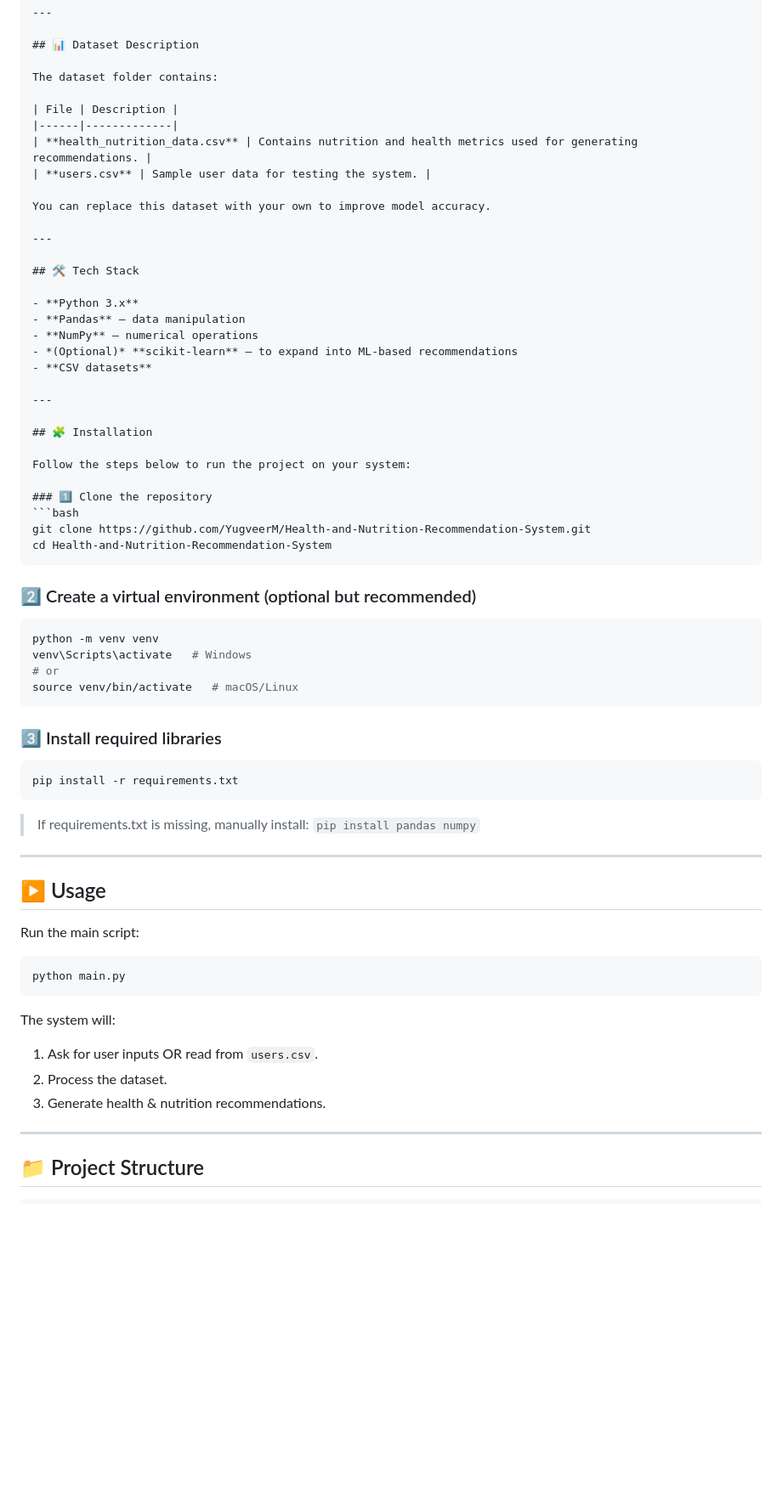
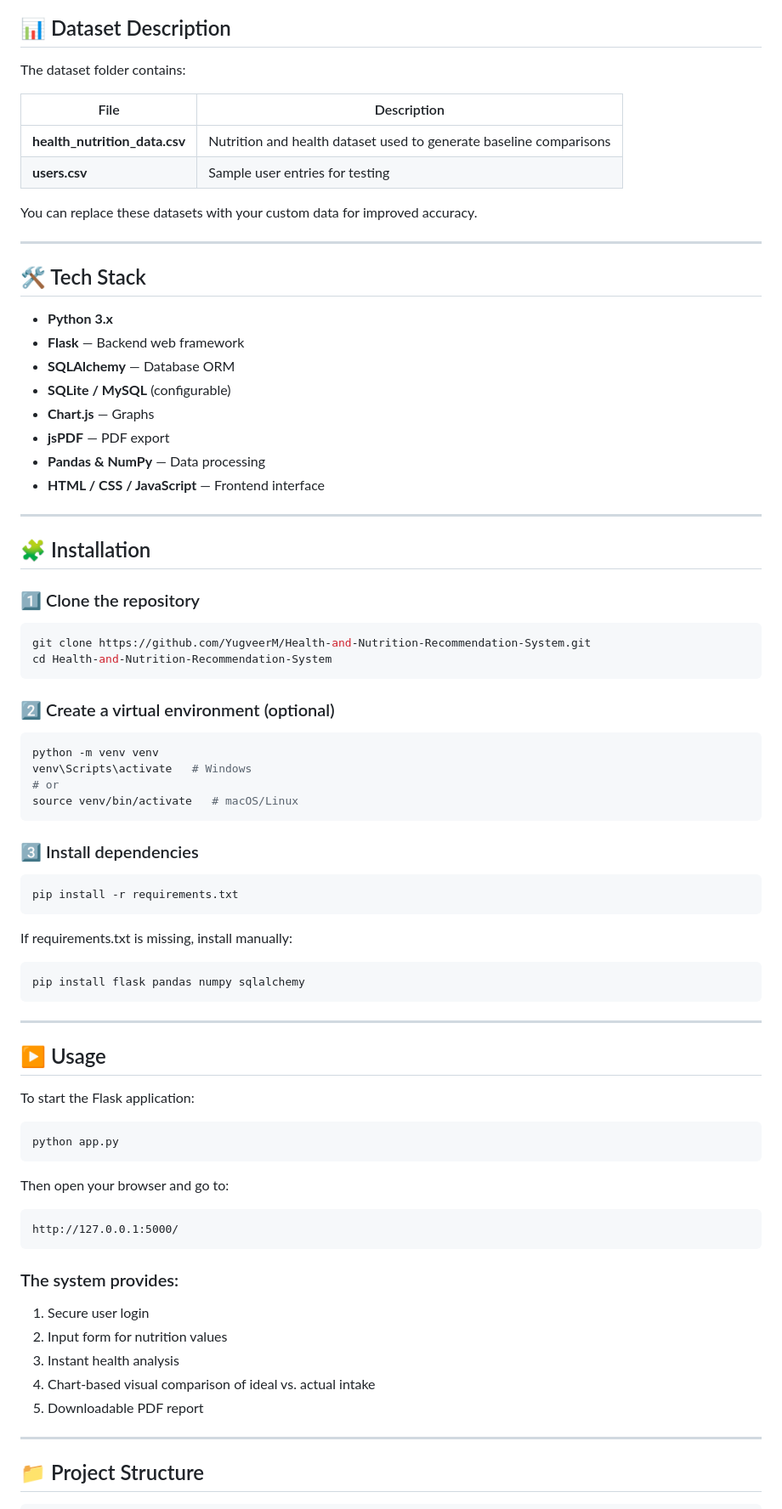
Before and after one commit to YugveerM/Health-and-Nutrition-Recommendation-System, a Markdown page: README.md, the part around the change printed below. Shown: that part at 85% size. Drawn GitHub-style; blank space fills up the shorter version.

`````diff
--- a/README.md
+++ b/README.md
@@ -50,34 +69,36 @@ The dataset folder contains:
 
 | File | Description |
 |------|-------------|
-| **health_nutrition_data.csv** | Contains nutrition and health metrics used for generating recommendations. |
-| **users.csv** | Sample user data for testing the system. |
+| **health_nutrition_data.csv** | Nutrition and health dataset used to generate baseline comparisons |
+| **users.csv** | Sample user entries for testing |
 
-You can replace this dataset with your own to improve model accuracy.
+You can replace these datasets with your custom data for improved accuracy.
 
 ---
 
 ## 🛠 Tech Stack
 
 - **Python 3.x**
-- **Pandas** – data manipulation
-- **NumPy** – numerical operations
-- *(Optional)* **scikit-learn** – to expand into ML-based recommendations
-- **CSV datasets**
+- **Flask** — Backend web framework
+- **SQLAlchemy** — Database ORM
+- **SQLite / MySQL** (configurable)
+- **Chart.js** — Graphs
+- **jsPDF** — PDF export
+- **Pandas & NumPy** — Data processing
+- **HTML / CSS / JavaScript** — Frontend interface
 
 ---
 
 ## 🧩 Installation
 
-Follow the steps below to run the project on your system:
+### 1️⃣ Clone the repository
 
-### 1️⃣ Clone the repository
 ```bash
 git clone https://github.com/YugveerM/Health-and-Nutrition-Recommendation-System.git
 cd Health-and-Nutrition-Recommendation-System
-````
+```
 
-### 2️⃣ Create a virtual environment (optional but recommended)
+### 2️⃣ Create a virtual environment (optional)
 
 ```bash
 python -m venv venv
@@ -86,30 +107,41 @@ venv\Scripts\activate   # Windows
 source venv/bin/activate   # macOS/Linux
 ```
 
-### 3️⃣ Install required libraries
+### 3️⃣ Install dependencies
 
 ```bash
 pip install -r requirements.txt
 ```
 
-> If requirements.txt is missing, manually install:
-> `pip install pandas numpy`
+If requirements.txt is missing, install manually:
+
+```bash
+pip install flask pandas numpy sqlalchemy
+```
 
 ---
 
 ## ▶ Usage
 
-Run the main script:
+To start the Flask application:
 
 ```bash
-python main.py
+python app.py
 ```
 
-The system will:
+Then open your browser and go to:
 
-1. Ask for user inputs OR read from `users.csv`.
-2. Process the dataset.
-3. Generate health & nutrition recommendations.
+```
+http://127.0.0.1:5000/
+```
+
+### The system provides:
+
+1. Secure user login
+2. Input form for nutrition values
+3. Instant health analysis
+4. Chart-based visual comparison of ideal vs. actual intake
+5. Downloadable PDF report
 
 ---
 
`````
Also changed, not shown: other parts of README.md (+86 -56 lines).
